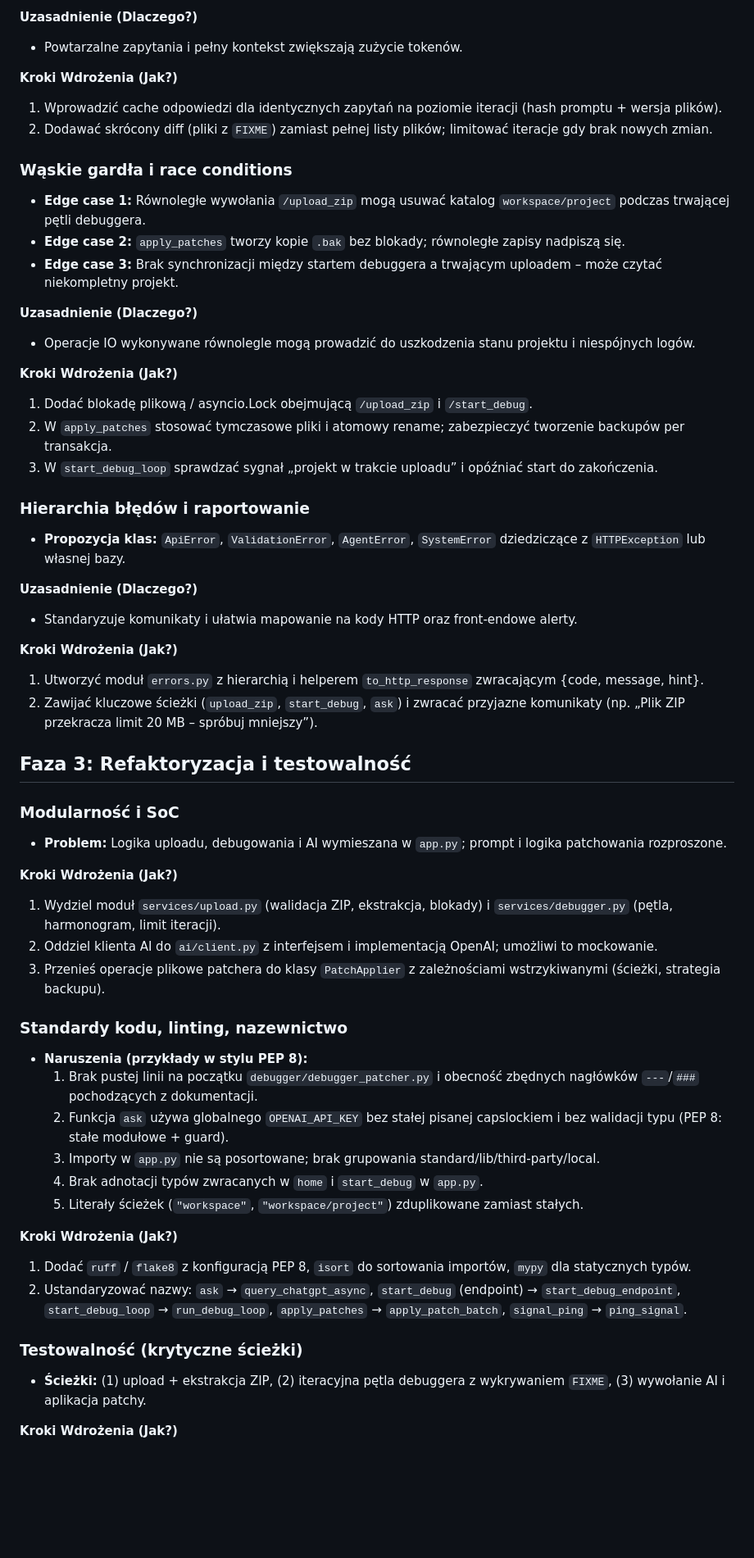
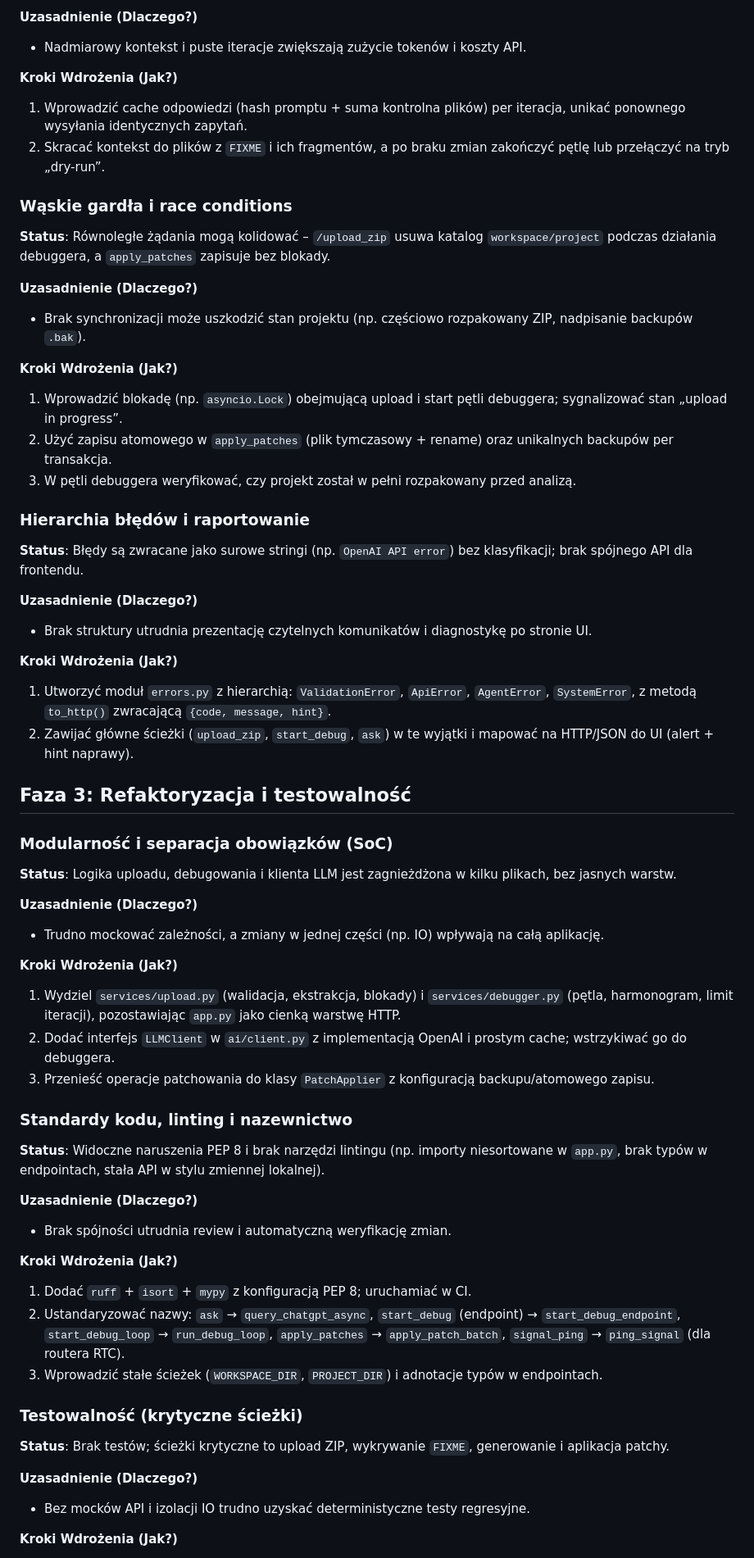
Before and after one commit to pawelserkowski-lang/RegisLite, a Markdown page: ANALYSIS.md, the part around one of its changes. Shown at 82% size. GitHub-like rendering; blank space fills up the shorter version.

Commit message:
Expand RegisLite analysis and recommendations

```diff
--- a/ANALYSIS.md
+++ b/ANALYSIS.md
@@ -53,57 +49,60 @@
 
 **Uzasadnienie (Dlaczego?)**
-- Powtarzalne zapytania i pełny kontekst zwiększają zużycie tokenów.
+- Nadmiarowy kontekst i puste iteracje zwiększają zużycie tokenów i koszty API.
 
 **Kroki Wdrożenia (Jak?)**
-1. Wprowadzić cache odpowiedzi dla identycznych zapytań na poziomie iteracji (hash promptu + wersja plików).
-2. Dodawać skrócony diff (pliki z `FIXME`) zamiast pełnej listy plików; limitować iteracje gdy brak nowych zmian.
+1. Wprowadzić cache odpowiedzi (hash promptu + suma kontrolna plików) per iteracja, unikać ponownego wysyłania identycznych zapytań.
+2. Skracać kontekst do plików z `FIXME` i ich fragmentów, a po braku zmian zakończyć pętlę lub przełączyć na tryb „dry-run”.
 
 ### Wąskie gardła i race conditions
-- **Edge case 1:** Równoległe wywołania `/upload_zip` mogą usuwać katalog `workspace/project` podczas trwającej pętli debuggera.
-- **Edge case 2:** `apply_patches` tworzy kopie `.bak` bez blokady; równoległe zapisy nadpiszą się.
-- **Edge case 3:** Brak synchronizacji między startem debuggera a trwającym uploadem – może czytać niekompletny projekt.
+**Status**: Równoległe żądania mogą kolidować – `/upload_zip` usuwa katalog `workspace/project` podczas działania debuggera, a `apply_patches` zapisuje bez blokady.
 
 **Uzasadnienie (Dlaczego?)**
-- Operacje IO wykonywane równolegle mogą prowadzić do uszkodzenia stanu projektu i niespójnych logów.
+- Brak synchronizacji może uszkodzić stan projektu (np. częściowo rozpakowany ZIP, nadpisanie backupów `.bak`).
 
 **Kroki Wdrożenia (Jak?)**
-1. Dodać blokadę plikową / asyncio.Lock obejmującą `/upload_zip` i `/start_debug`.
-2. W `apply_patches` stosować tymczasowe pliki i atomowy rename; zabezpieczyć tworzenie backupów per transakcja.
-3. W `start_debug_loop` sprawdzać sygnał „projekt w trakcie uploadu” i opóźniać start do zakończenia.
+1. Wprowadzić blokadę (np. `asyncio.Lock`) obejmującą upload i start pętli debuggera; sygnalizować stan „upload in progress”.
+2. Użyć zapisu atomowego w `apply_patches` (plik tymczasowy + rename) oraz unikalnych backupów per transakcja.
+3. W pętli debuggera weryfikować, czy projekt został w pełni rozpakowany przed analizą.
 
 ### Hierarchia błędów i raportowanie
-- **Propozycja klas:** `ApiError`, `ValidationError`, `AgentError`, `SystemError` dziedziczące z `HTTPException` lub własnej bazy.
+**Status**: Błędy są zwracane jako surowe stringi (np. `OpenAI API error`) bez klasyfikacji; brak spójnego API dla frontendu.
 
 **Uzasadnienie (Dlaczego?)**
-- Standaryzuje komunikaty i ułatwia mapowanie na kody HTTP oraz front-endowe alerty.
+- Brak struktury utrudnia prezentację czytelnych komunikatów i diagnostykę po stronie UI.
 
 **Kroki Wdrożenia (Jak?)**
-1. Utworzyć moduł `errors.py` z hierarchią i helperem `to_http_response` zwracającym {code, message, hint}.
-2. Zawijać kluczowe ścieżki (`upload_zip`, `start_debug`, `ask`) i zwracać przyjazne komunikaty (np. „Plik ZIP przekracza limit 20 MB – spróbuj mniejszy”).
+1. Utworzyć moduł `errors.py` z hierarchią: `ValidationError`, `ApiError`, `AgentError`, `SystemError`, z metodą `to_http()` zwracającą `{code, message, hint}`.
+2. Zawijać główne ścieżki (`upload_zip`, `start_debug`, `ask`) w te wyjątki i mapować na HTTP/JSON do UI (alert + hint naprawy).
 
 ## Faza 3: Refaktoryzacja i testowalność
 
-### Modularność i SoC
-- **Problem:** Logika uploadu, debugowania i AI wymieszana w `app.py`; prompt i logika patchowania rozproszone.
+### Modularność i separacja obowiązków (SoC)
+**Status**: Logika uploadu, debugowania i klienta LLM jest zagnieżdżona w kilku plikach, bez jasnych warstw.
+
+**Uzasadnienie (Dlaczego?)**
+- Trudno mockować zależności, a zmiany w jednej części (np. IO) wpływają na całą aplikację.
 
 **Kroki Wdrożenia (Jak?)**
-1. Wydziel moduł `services/upload.py` (walidacja ZIP, ekstrakcja, blokady) i `services/debugger.py` (pętla, harmonogram, limit iteracji).
-2. Oddziel klienta AI do `ai/client.py` z interfejsem i implementacją OpenAI; umożliwi to mockowanie.
-3. Przenieś operacje plikowe patchera do klasy `PatchApplier` z zależnościami wstrzykiwanymi (ścieżki, strategia backupu).
+1. Wydziel `services/upload.py` (walidacja, ekstrakcja, blokady) i `services/debugger.py` (pętla, harmonogram, limit iteracji), pozostawiając `app.py` jako cienką warstwę HTTP.
+2. Dodać interfejs `LLMClient` w `ai/client.py` z implementacją OpenAI i prostym cache; wstrzykiwać go do debuggera.
+3. Przenieść operacje patchowania do klasy `PatchApplier` z konfiguracją backupu/atomowego zapisu.
 
-### Standardy kodu, linting, nazewnictwo
-- **Naruszenia (przykłady w stylu PEP 8):**
-  1. Brak pustej linii na początku `debugger/debugger_patcher.py` i obecność zbędnych nagłówków `---`/`###` pochodzących z dokumentacji.
-  2. Funkcja `ask` używa globalnego `OPENAI_API_KEY` bez stałej pisanej capslockiem i bez walidacji typu (PEP 8: stałe modułowe + guard).
-  3. Importy w `app.py` nie są posortowane; brak grupowania standard/lib/third-party/local.
-  4. Brak adnotacji typów zwracanych w `home` i `start_debug` w `app.py`.
-  5. Literały ścieżek (`"workspace"`, `"workspace/project"`) zduplikowane zamiast stałych.
+### Standardy kodu, linting i nazewnictwo
+**Status**: Widoczne naruszenia PEP 8 i brak narzędzi lintingu (np. importy niesortowane w `app.py`, brak typów w endpointach, stała API w stylu zmiennej lokalnej).
+
+**Uzasadnienie (Dlaczego?)**
+- Brak spójności utrudnia review i automatyczną weryfikację zmian.
 
 **Kroki Wdrożenia (Jak?)**
-1. Dodać `ruff` / `flake8` z konfiguracją PEP 8, `isort` do sortowania importów, `mypy` dla statycznych typów.
-2. Ustandaryzować nazwy: `ask` → `query_chatgpt_async`, `start_debug` (endpoint) → `start_debug_endpoint`, `start_debug_loop` → `run_debug_loop`, `apply_patches` → `apply_patch_batch`, `signal_ping` → `ping_signal`.
+1. Dodać `ruff` + `isort` + `mypy` z konfiguracją PEP 8; uruchamiać w CI.
+2. Ustandaryzować nazwy: `ask` → `query_chatgpt_async`, `start_debug` (endpoint) → `start_debug_endpoint`, `start_debug_loop` → `run_debug_loop`, `apply_patches` → `apply_patch_batch`, `signal_ping` → `ping_signal` (dla routera RTC).
+3. Wprowadzić stałe ścieżek (`WORKSPACE_DIR`, `PROJECT_DIR`) i adnotacje typów w endpointach.
 
 ### Testowalność (krytyczne ścieżki)
-- **Ścieżki:** (1) upload + ekstrakcja ZIP, (2) iteracyjna pętla debuggera z wykrywaniem `FIXME`, (3) wywołanie AI i aplikacja patchy.
+**Status**: Brak testów; ścieżki krytyczne to upload ZIP, wykrywanie `FIXME`, generowanie i aplikacja patchy.
+
+**Uzasadnienie (Dlaczego?)**
+- Bez mocków API i izolacji IO trudno uzyskać deterministyczne testy regresyjne.
 
 **Kroki Wdrożenia (Jak?)**
```
Also changed, not shown: other parts of ANALYSIS.md (+31 -33 lines).
